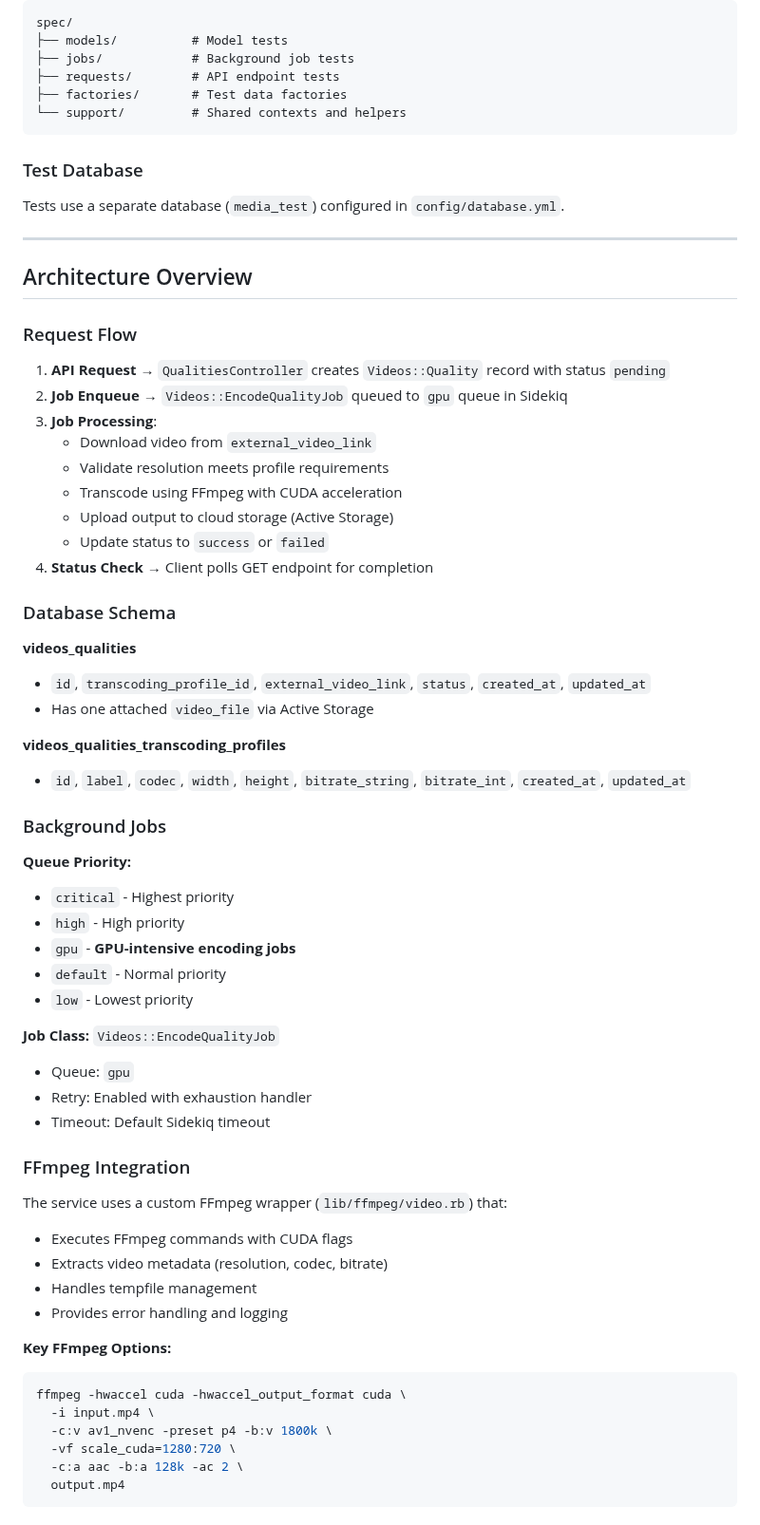
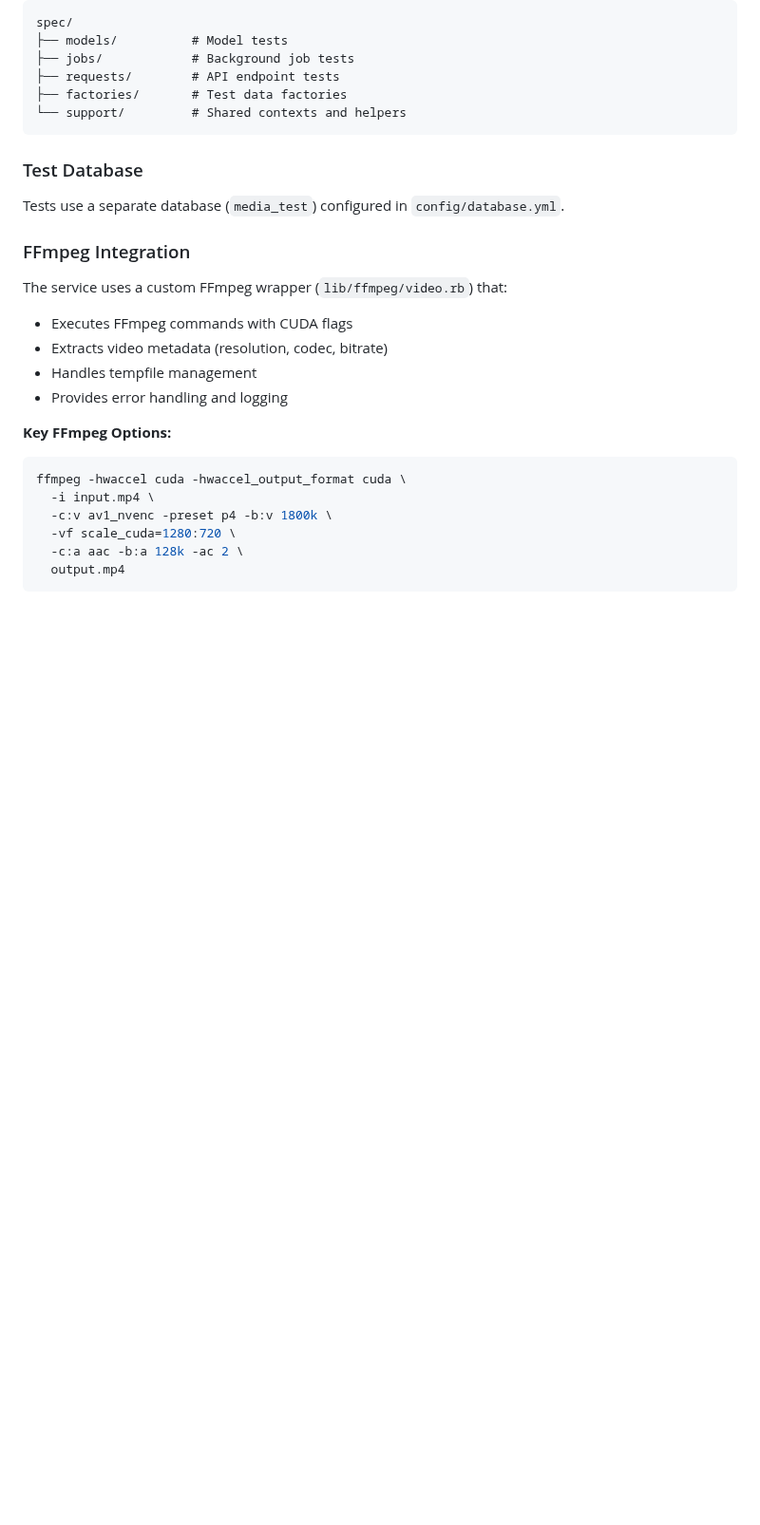
Before and after one commit to ibm-skills-network/media, a Markdown page: README.md, the part around one of its changes. Shown at 95% size. Rendered like a GitHub page; blank space fills up the shorter version.

```diff
--- a/README.md
+++ b/README.md
@@ -192,45 +190,6 @@ spec/
 ### Test Database
 
 Tests use a separate database (`media_test`) configured in `config/database.yml`.
-
----
-
-## Architecture Overview
-
-### Request Flow
-
-1. **API Request** → `QualitiesController` creates `Videos::Quality` record with status `pending`
-2. **Job Enqueue** → `Videos::EncodeQualityJob` queued to `gpu` queue in Sidekiq
-3. **Job Processing**:
-   - Download video from `external_video_link`
-   - Validate resolution meets profile requirements
-   - Transcode using FFmpeg with CUDA acceleration
-   - Upload output to cloud storage (Active Storage)
-   - Update status to `success` or `failed`
-4. **Status Check** → Client polls GET endpoint for completion
-
-### Database Schema
-
-**videos_qualities**
-- `id`, `transcoding_profile_id`, `external_video_link`, `status`, `created_at`, `updated_at`
-- Has one attached `video_file` via Active Storage
-
-**videos_qualities_transcoding_profiles**
-- `id`, `label`, `codec`, `width`, `height`, `bitrate_string`, `bitrate_int`, `created_at`, `updated_at`
-
-### Background Jobs
-
-**Queue Priority:**
-- `critical` - Highest priority
-- `high` - High priority
-- `gpu` - **GPU-intensive encoding jobs**
-- `default` - Normal priority
-- `low` - Lowest priority
-
-**Job Class:** `Videos::EncodeQualityJob`
-- Queue: `gpu`
-- Retry: Enabled with exhaustion handler
-- Timeout: Default Sidekiq timeout
 
 ### FFmpeg Integration
 
```
Also changed, not shown: other parts of README.md (+0 -2 lines).
